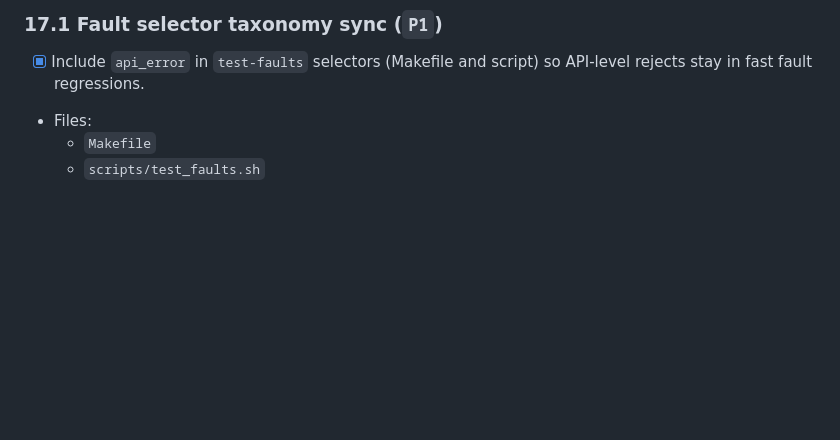
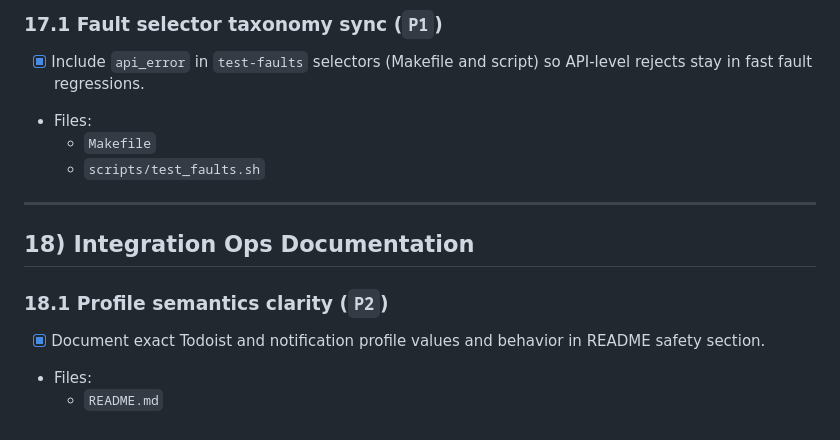
Before and after one commit to haasonsaas/jarvis, a Markdown page: TODO.md, the part around the change. Rendered like a GitHub page; blank space fills up the shorter version.

```diff
--- a/TODO.md
+++ b/TODO.md
@@ -232,3 +232,12 @@ This wave focuses on gaps found during deeper review: audit parity for newly-add
 - Files:
   - `Makefile`
   - `scripts/test_faults.sh`
+
+---
+
+## 18) Integration Ops Documentation
+
+### 18.1 Profile semantics clarity (`P2`)
+- [x] Document exact Todoist and notification profile values and behavior in README safety section.
+- Files:
+  - `README.md`
```
Also changed, not shown: README.md (+8 -2 lines).
